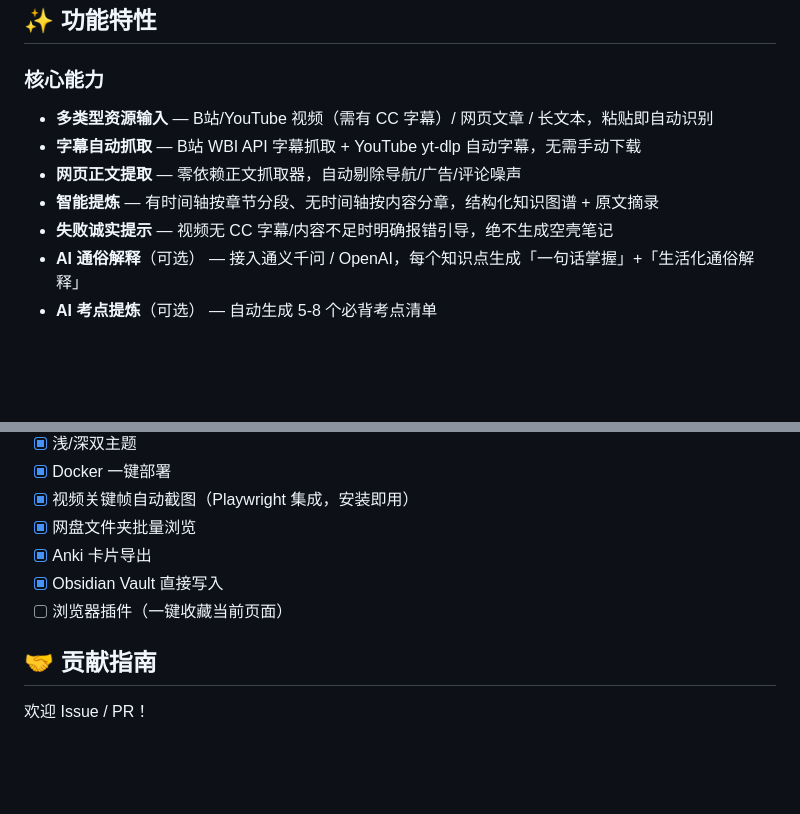
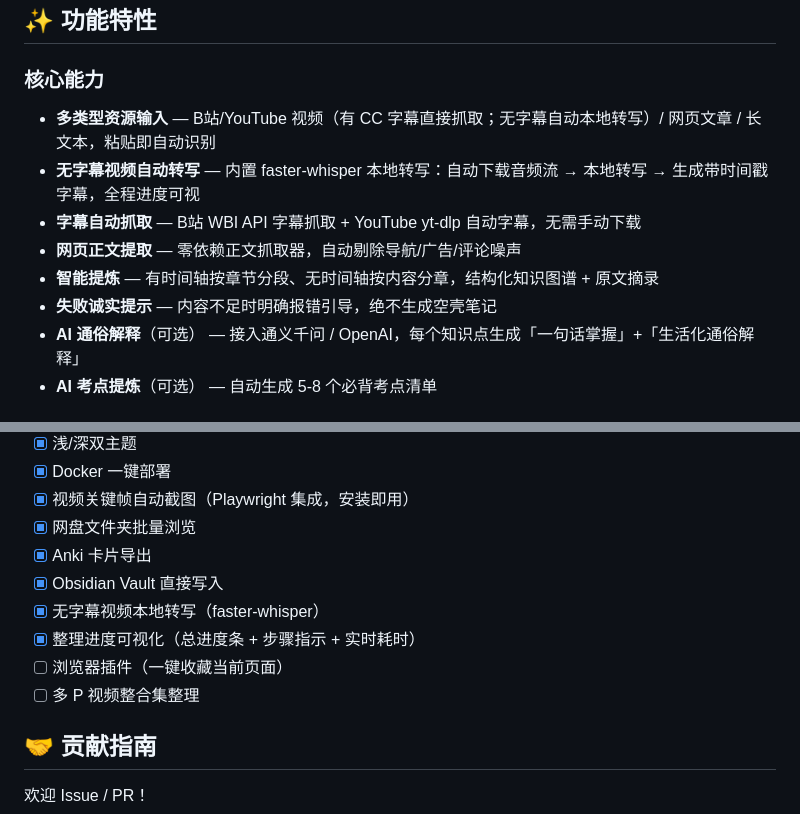
Before and after one commit to Yan120307/zhixue-notes, a Markdown page: README.md, 2 parts joined by grey strips. GitHub-like rendering; blank space fills up the shorter version.

```diff
--- a/README.md
+++ b/README.md
@@ -35,11 +35,12 @@ AIGC:
 ## ✨ 功能特性
 
 ### 核心能力
-- **多类型资源输入** — B站/YouTube 视频（需有 CC 字幕）/ 网页文章 / 长文本，粘贴即自动识别
+- **多类型资源输入** — B站/YouTube 视频（有 CC 字幕直接抓取；无字幕自动本地转写）/ 网页文章 / 长文本，粘贴即自动识别
+- **无字幕视频自动转写** — 内置 faster-whisper 本地转写：自动下载音频流 → 本地转写 → 生成带时间戳字幕，全程进度可视
 - **字幕自动抓取** — B站 WBI API 字幕抓取 + YouTube yt-dlp 自动字幕，无需手动下载
 - **网页正文提取** — 零依赖正文抓取器，自动剔除导航/广告/评论噪声
 - **智能提炼** — 有时间轴按章节分段、无时间轴按内容分章，结构化知识图谱 + 原文摘录
-- **失败诚实提示** — 视频无 CC 字幕/内容不足时明确报错引导，绝不生成空壳笔记
+- **失败诚实提示** — 内容不足时明确报错引导，绝不生成空壳笔记
 - **AI 通俗解释**（可选） — 接入通义千问 / OpenAI，每个知识点生成「一句话掌握」+「生活化通俗解释」
 - **AI 考点提炼**（可选） — 自动生成 5-8 个必背考点清单
 
@@ -265,7 +271,10 @@ zhixue-notes/
 - [x] 网盘文件夹批量浏览
 - [x] Anki 卡片导出
 - [x] Obsidian Vault 直接写入
+- [x] 无字幕视频本地转写（faster-whisper）
+- [x] 整理进度可视化（总进度条 + 步骤指示 + 实时耗时）
 - [ ] 浏览器插件（一键收藏当前页面）
+- [ ] 多 P 视频整合集整理
 
 ## 🤝 贡献指南
 
```
Also changed, not shown: other parts of README.md (+10 -5 lines), docs/images/screenshot-pipeline.png, 4 other files.
